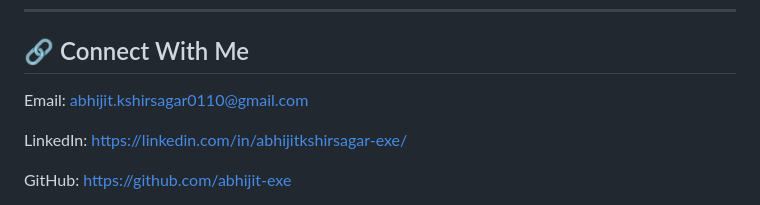
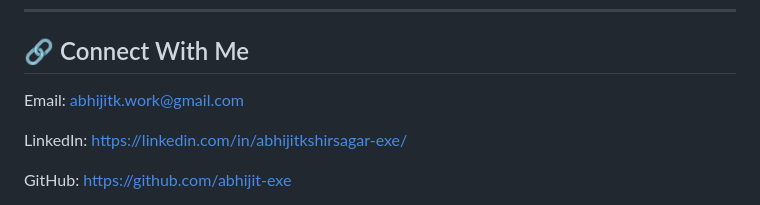
Before and after one commit to abhijit-exe/abhijit-exe, a Markdown page: README.md, the part around the change. GitHub-like rendering.

Commit message:
Update email address in README

```diff
--- a/README.md
+++ b/README.md
@@ -97,7 +97,7 @@ Git • GitHub • Jupyter Notebook • Google Colab • Gradio • vLLM
 
 ## 🔗 Connect With Me
 
-Email: abhijit.kshirsagar0110@gmail.com
+Email: abhijitk.work@gmail.com
 
 LinkedIn: https://linkedin.com/in/abhijitkshirsagar-exe/
 
```
